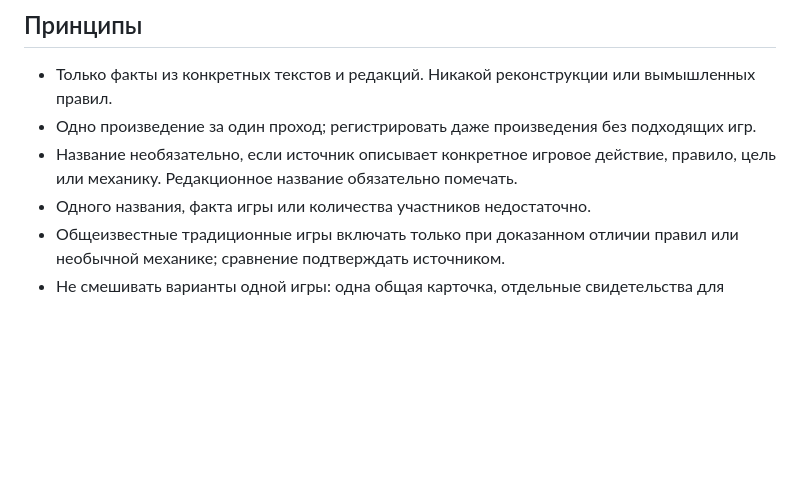
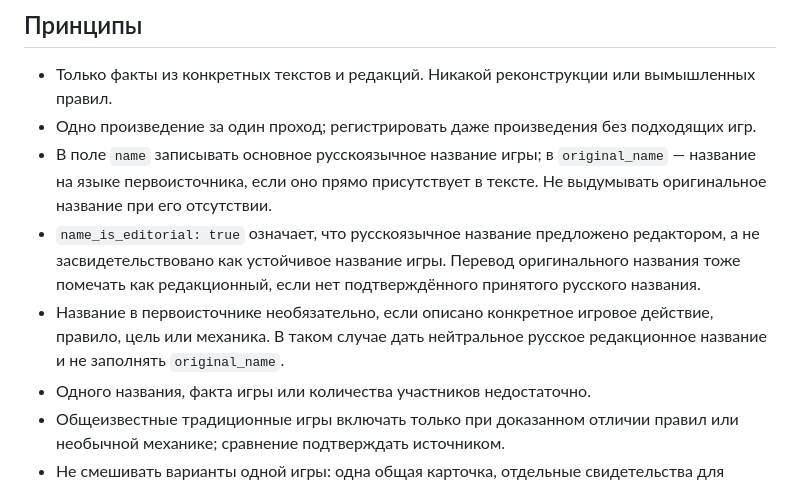
Before and after one commit to artemZiliboba/ludotheca, a Markdown page: README.md, the part around the change. GitHub-like rendering; blank space fills up the shorter version.

Commit message:
Standardize Russian game titles and preserve source names

```diff
--- a/README.md
+++ b/README.md
@@ -6,7 +6,9 @@
 
 - Только факты из конкретных текстов и редакций. Никакой реконструкции или вымышленных правил.
 - Одно произведение за один проход; регистрировать даже произведения без подходящих игр.
-- Название необязательно, если источник описывает конкретное игровое действие, правило, цель или механику. Редакционное название обязательно помечать.
+- В поле `name` записывать основное русскоязычное название игры; в `original_name` — название на языке первоисточника, если оно прямо присутствует в тексте. Не выдумывать оригинальное название при его отсутствии.
+- `name_is_editorial: true` означает, что русскоязычное название предложено редактором, а не засвидетельствовано как устойчивое название игры. Перевод оригинального названия тоже помечать как редакционный, если нет подтверждённого принятого русского названия.
+- Название в первоисточнике необязательно, если описано конкретное игровое действие, правило, цель или механика. В таком случае дать нейтральное русское редакционное название и не заполнять `original_name`.
 - Одного названия, факта игры или количества участников недостаточно.
 - Общеизвестные традиционные игры включать только при доказанном отличии правил или необычной механике; сравнение подтверждать источником.
 - Не смешивать варианты одной игры: одна общая карточка, отдельные свидетельства для каждого произведения.
```
